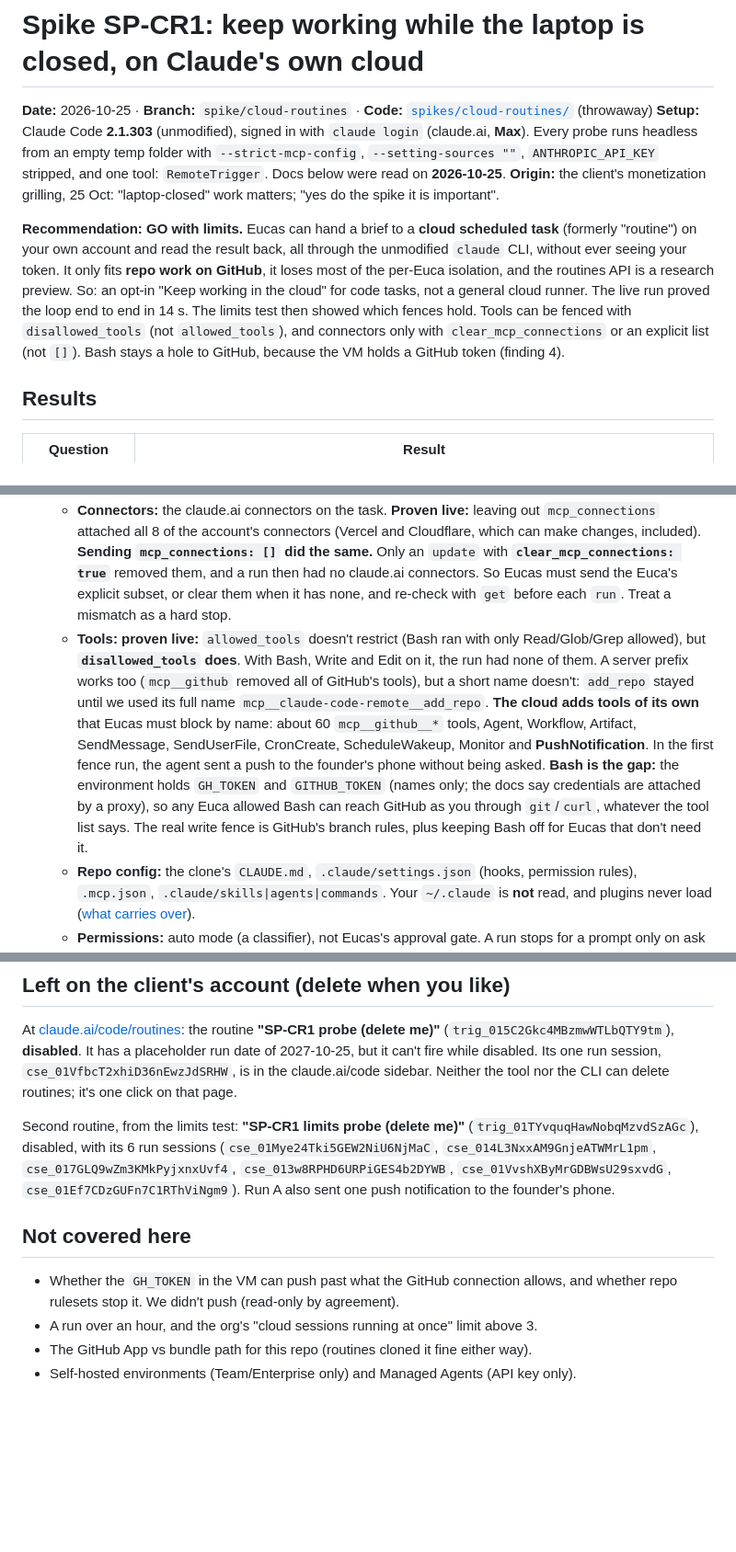
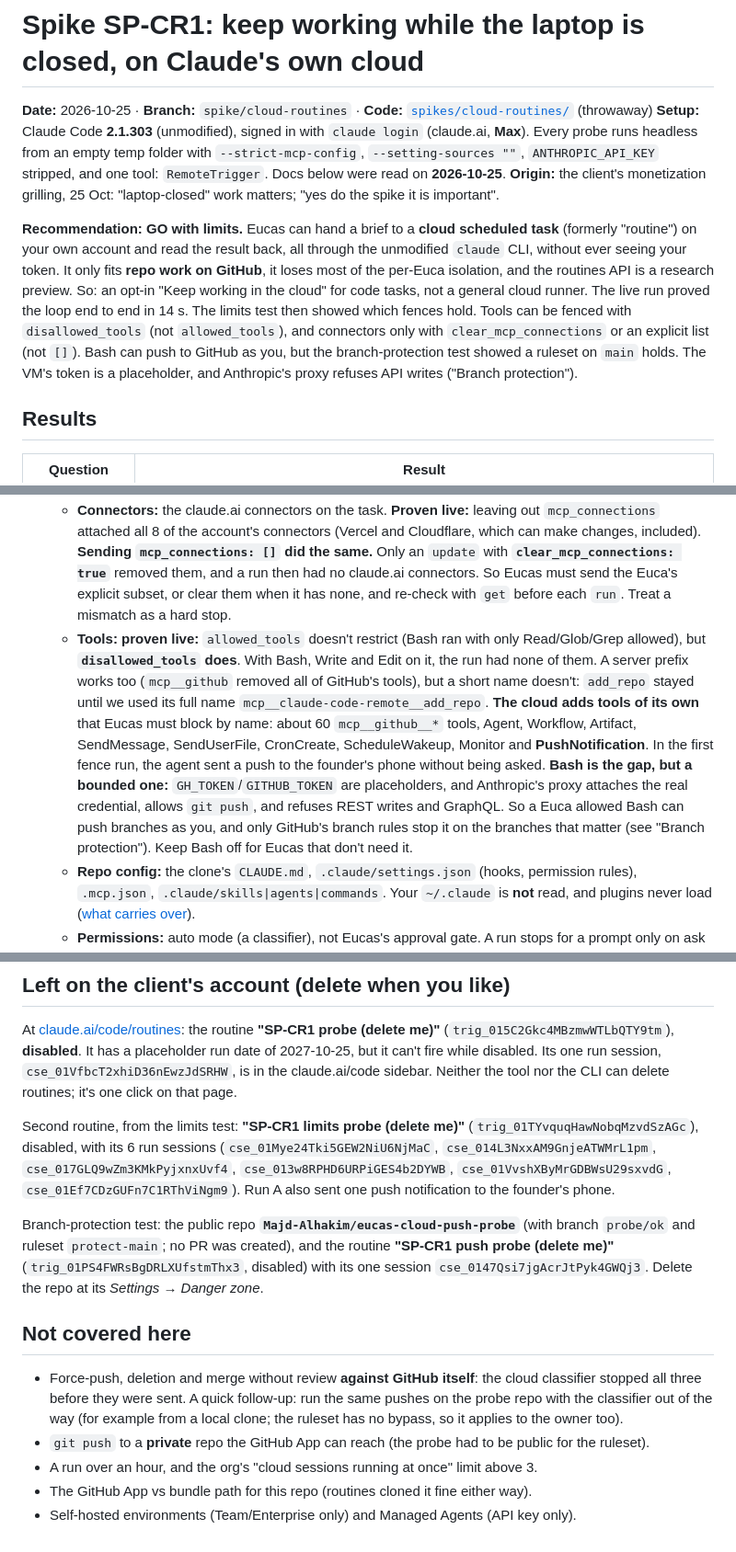
Before and after one commit to Majd-Alhakim/bench, a Markdown page: docs/spikes/SP-CR1.md, 3 parts joined by grey strips. Shown at 92% size. GitHub-like rendering; blank space fills up the shorter version.

```diff
--- a/docs/spikes/SP-CR1.md
+++ b/docs/spikes/SP-CR1.md
@@ -4,7 +4,7 @@
 **Setup:** Claude Code **2.1.303** (unmodified), signed in with `claude login` (claude.ai, **Max**). Every probe runs headless from an empty temp folder with `--strict-mcp-config`, `--setting-sources ""`, `ANTHROPIC_API_KEY` stripped, and one tool: `RemoteTrigger`. Docs below were read on **2026-10-25**.
 **Origin:** the client's monetization grilling, 25 Oct: "laptop-closed" work matters; "yes do the spike it is important".
 
-**Recommendation: GO with limits.** Eucas can hand a brief to a **cloud scheduled task** (formerly "routine") on your own account and read the result back, all through the unmodified `claude` CLI, without ever seeing your token. It only fits **repo work on GitHub**, it loses most of the per-Euca isolation, and the routines API is a research preview. So: an opt-in "Keep working in the cloud" for code tasks, not a general cloud runner. The live run proved the loop end to end in 14 s. The limits test then showed which fences hold. Tools can be fenced with `disallowed_tools` (not `allowed_tools`), and connectors only with `clear_mcp_connections` or an explicit list (not `[]`). Bash stays a hole to GitHub, because the VM holds a GitHub token (finding 4).
+**Recommendation: GO with limits.** Eucas can hand a brief to a **cloud scheduled task** (formerly "routine") on your own account and read the result back, all through the unmodified `claude` CLI, without ever seeing your token. It only fits **repo work on GitHub**, it loses most of the per-Euca isolation, and the routines API is a research preview. So: an opt-in "Keep working in the cloud" for code tasks, not a general cloud runner. The live run proved the loop end to end in 14 s. The limits test then showed which fences hold. Tools can be fenced with `disallowed_tools` (not `allowed_tools`), and connectors only with `clear_mcp_connections` or an explicit list (not `[]`). Bash can push to GitHub as you, but the branch-protection test showed a ruleset on `main` holds. The VM's token is a placeholder, and Anthropic's proxy refuses API writes ("Branch protection").
 
 ## Results
 | Question | Result |
@@ -73,7 +96,7 @@ One new disabled routine (`trig_01TYvquqHawNobqMzvdSzAGc`), Haiku, read-only pro
 3. **No tokens, ever.** `RemoteTrigger` "adds the OAuth token in-process and never exposes" it. The `/fire` token (`sk-ant-oat01-…`) is a credential Eucas would have to store: that's forbidden by ADR-0002 and the [legal page](https://code.claude.com/docs/en/legal-and-compliance) ("may not collect, store, or intermediate Claude.ai credentials or session tokens"). Use `run`, not `/fire`. Don't automate `/web-setup` either (it sends your `gh` token to your Claude account; that's yours to choose).
 4. **Isolation moves from Eucas to the routine.** In the cloud none of Eucas's per-run options exist: no `strictMcpConfig`, `tools`/`disallowedTools`, `skills`, `plugins`, `settingSources: []`, and our PreToolUse jail (M8) doesn't run. What a run reaches is:
    - **Connectors:** the claude.ai connectors on the task. **Proven live:** leaving out `mcp_connections` attached all 8 of the account's connectors (Vercel and Cloudflare, which can make changes, included). **Sending `mcp_connections: []` did the same.** Only an `update` with **`clear_mcp_connections: true`** removed them, and a run then had no claude.ai connectors. So Eucas must send the Euca's explicit subset, or clear them when it has none, and re-check with `get` before each `run`. Treat a mismatch as a hard stop.
-   - **Tools:** **proven live:** `allowed_tools` doesn't restrict (Bash ran with only Read/Glob/Grep allowed), but **`disallowed_tools` does**. With Bash, Write and Edit on it, the run had none of them. A server prefix works too (`mcp__github` removed all of GitHub's tools), but a short name doesn't: `add_repo` stayed until we used its full name `mcp__claude-code-remote__add_repo`. **The cloud adds tools of its own** that Eucas must block by name: about 60 `mcp__github__*` tools, Agent, Workflow, Artifact, SendMessage, SendUserFile, CronCreate, ScheduleWakeup, Monitor and **PushNotification**. In the first fence run, the agent sent a push to the founder's phone without being asked. **Bash is the gap:** the environment holds `GH_TOKEN` and `GITHUB_TOKEN` (names only; the docs say credentials are attached by a proxy), so any Euca allowed Bash can reach GitHub as you through `git`/`curl`, whatever the tool list says. The real write fence is GitHub's branch rules, plus keeping Bash off for Eucas that don't need it.
+   - **Tools:** **proven live:** `allowed_tools` doesn't restrict (Bash ran with only Read/Glob/Grep allowed), but **`disallowed_tools` does**. With Bash, Write and Edit on it, the run had none of them. A server prefix works too (`mcp__github` removed all of GitHub's tools), but a short name doesn't: `add_repo` stayed until we used its full name `mcp__claude-code-remote__add_repo`. **The cloud adds tools of its own** that Eucas must block by name: about 60 `mcp__github__*` tools, Agent, Workflow, Artifact, SendMessage, SendUserFile, CronCreate, ScheduleWakeup, Monitor and **PushNotification**. In the first fence run, the agent sent a push to the founder's phone without being asked. **Bash is the gap, but a bounded one:** `GH_TOKEN`/`GITHUB_TOKEN` are placeholders, and Anthropic's proxy attaches the real credential, allows `git push`, and refuses REST writes and GraphQL. So a Euca allowed Bash can push branches as you, and only GitHub's branch rules stop it on the branches that matter (see "Branch protection"). Keep Bash off for Eucas that don't need it.
    - **Repo config:** the clone's `CLAUDE.md`, `.claude/settings.json` (hooks, permission rules), `.mcp.json`, `.claude/skills|agents|commands`. Your `~/.claude` is **not** read, and plugins never load ([what carries over](https://code.claude.com/docs/en/cloud-environments#what-carries-over-from-your-setup)).
    - **Permissions:** auto mode (a classifier), not Eucas's approval gate. A run stops for a prompt only on ask rules or repeated blocks.
    - **Network:** the environment's allowlist (Default = "Trusted" package registries etc.).
@@ -109,8 +132,11 @@ At [claude.ai/code/routines](https://claude.ai/code/routines): the routine **"SP
 
 Second routine, from the limits test: **"SP-CR1 limits probe (delete me)"** (`trig_01TYvquqHawNobqMzvdSzAGc`), disabled, with its 6 run sessions (`cse_01Mye24Tki5GEW2NiU6NjMaC`, `cse_014L3NxxAM9GnjeATWMrL1pm`, `cse_017GLQ9wZm3KMkPyjxnxUvf4`, `cse_013w8RPHD6URPiGES4b2DYWB`, `cse_01VvshXByMrGDBWsU29sxvdG`, `cse_01Ef7CDzGUFn7C1RThViNgm9`). Run A also sent one push notification to the founder's phone.
 
+Branch-protection test: the public repo **`Majd-Alhakim/eucas-cloud-push-probe`** (with branch `probe/ok` and ruleset `protect-main`; no PR was created), and the routine **"SP-CR1 push probe (delete me)"** (`trig_01PS4FWRsBgDRLXUfstmThx3`, disabled) with its one session `cse_0147Qsi7jgAcrJtPyk4GWQj3`. Delete the repo at its *Settings → Danger zone*.
+
 ## Not covered here
-- Whether the `GH_TOKEN` in the VM can push past what the GitHub connection allows, and whether repo rulesets stop it. We didn't push (read-only by agreement).
+- Force-push, deletion and merge without review **against GitHub itself**: the cloud classifier stopped all three before they were sent. A quick follow-up: run the same pushes on the probe repo with the classifier out of the way (for example from a local clone; the ruleset has no bypass, so it applies to the owner too).
+- `git push` to a **private** repo the GitHub App can reach (the probe had to be public for the ruleset).
 - A run over an hour, and the org's "cloud sessions running at once" limit above 3.
 - The GitHub App vs bundle path for this repo (routines cloned it fine either way).
 - Self-hosted environments (Team/Enterprise only) and Managed Agents (API key only).
```
Also changed, not shown: other parts of docs/spikes/SP-CR1.md (+23 -0 lines).
